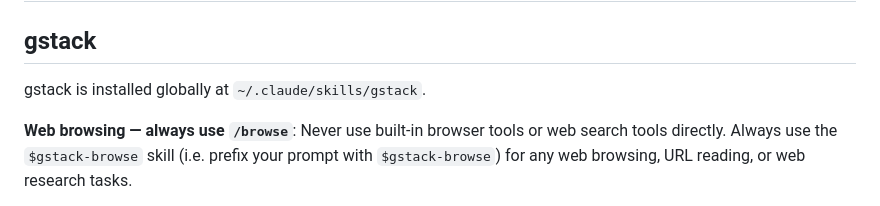
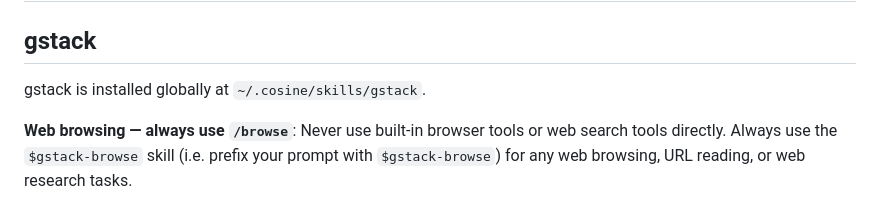
Before and after one commit to AskMinto/minto, a Markdown page: agents.md, the part around the change. GitHub-like rendering.

```diff
--- a/agents.md
+++ b/agents.md
@@ -2,7 +2,7 @@
 
 ## gstack
 
-gstack is installed globally at `~/.claude/skills/gstack`.
+gstack is installed globally at `~/.cosine/skills/gstack`.
 
 **Web browsing — always use `/browse`**: Never use built-in browser tools or web search tools directly. Always use the `$gstack-browse` skill (i.e. prefix your prompt with `$gstack-browse`) for any web browsing, URL reading, or web research tasks.
 
```
